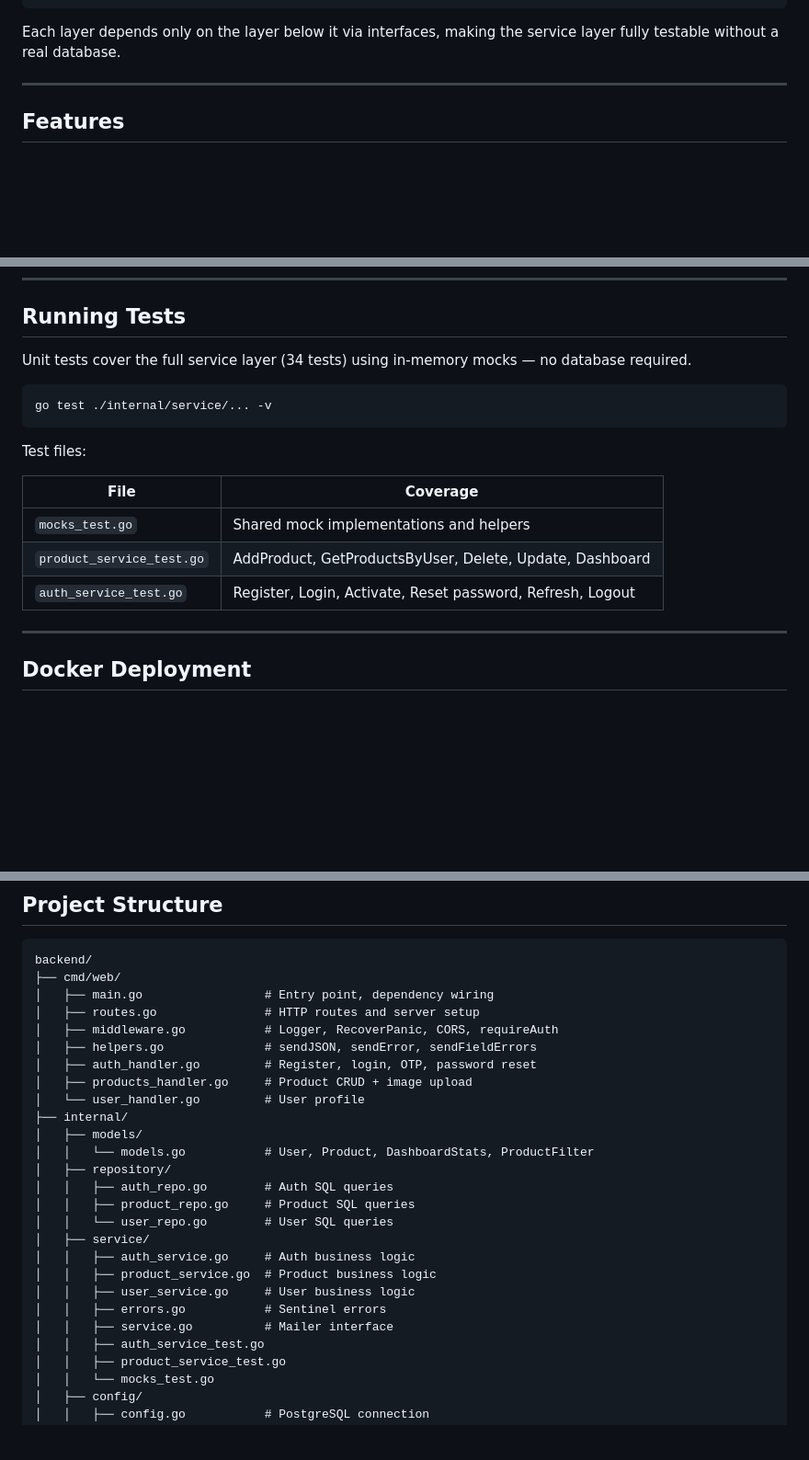
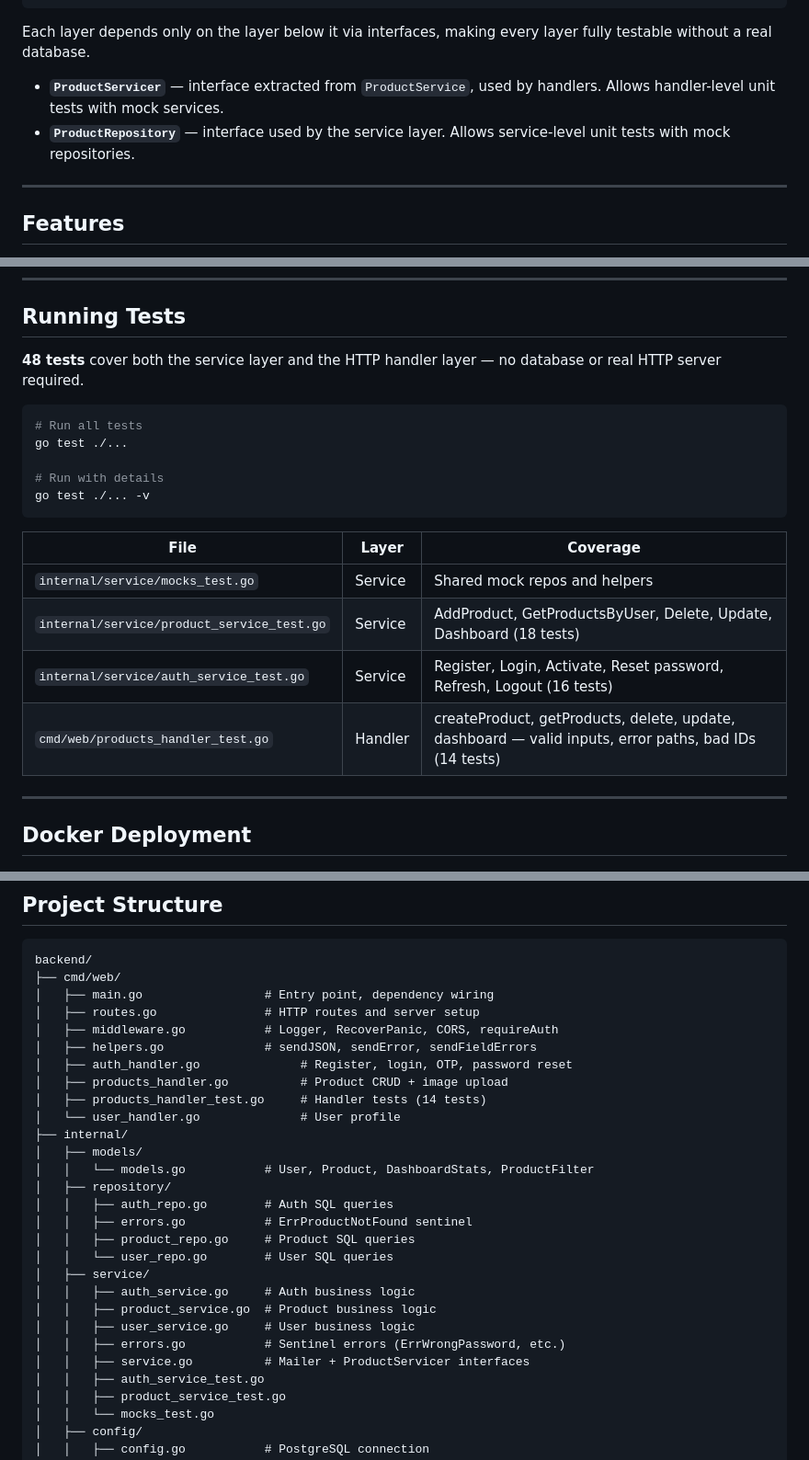
Before and after one commit to babader08/app-gestion-stock, a Markdown page: backend/README.md, 3 parts joined by grey strips. Shown at 92% size. GitHub-like rendering; blank space fills up the shorter version.

Commit message:
Update READMEs with latest changes
- Backend: move /api/upload to protected routes in API reference
- Backend: document ProductServicer interface in architecture section
- Backend: update test count to 48 (34 service + 14 handler), add handler test table
- Backend: add repository/errors.go and products_handler_test.go to project structure
- Frontend: note that image upload now requires authentication

Co-Authored-By: Claude Sonnet 4.6 <noreply@anthropic.com>

````diff
--- a/backend/README.md
+++ b/backend/README.md
@@ -67,7 +67,10 @@ Repository (internal/repository/)  ← SQL queries, database access
 PostgreSQL
 ```
 
-Each layer depends only on the layer below it via interfaces, making the service layer fully testable without a real database.
+Each layer depends only on the layer below it via interfaces, making every layer fully testable without a real database.
+
+- **`ProductServicer`** — interface extracted from `ProductService`, used by handlers. Allows handler-level unit tests with mock services.
+- **`ProductRepository`** — interface used by the service layer. Allows service-level unit tests with mock repositories.
 
 ---
 
@@ -216,19 +219,22 @@ RESEND_API_KEY=re_xxxxxxxxxxxx
 
 ## Running Tests
 
-Unit tests cover the full service layer (34 tests) using in-memory mocks — no database required.
+**48 tests** cover both the service layer and the HTTP handler layer — no database or real HTTP server required.
 
 ```bash
-go test ./internal/service/... -v
+# Run all tests
+go test ./...
+
+# Run with details
+go test ./... -v
 ```
 
-Test files:
-
-| File | Coverage |
-|------|----------|
-| `mocks_test.go` | Shared mock implementations and helpers |
-| `product_service_test.go` | AddProduct, GetProductsByUser, Delete, Update, Dashboard |
-| `auth_service_test.go` | Register, Login, Activate, Reset password, Refresh, Logout |
+| File | Layer | Coverage |
+|------|-------|----------|
+| `internal/service/mocks_test.go` | Service | Shared mock repos and helpers |
+| `internal/service/product_service_test.go` | Service | AddProduct, GetProductsByUser, Delete, Update, Dashboard (18 tests) |
+| `internal/service/auth_service_test.go` | Service | Register, Login, Activate, Reset password, Refresh, Logout (16 tests) |
+| `cmd/web/products_handler_test.go` | Handler | createProduct, getProducts, delete, update, dashboard — valid inputs, error paths, bad IDs (14 tests) |
 
 ---
 
@@ -264,22 +270,24 @@ backend/
 │   ├── routes.go               # HTTP routes and server setup
 │   ├── middleware.go           # Logger, RecoverPanic, CORS, requireAuth
 │   ├── helpers.go              # sendJSON, sendError, sendFieldErrors
-│   ├── auth_handler.go         # Register, login, OTP, password reset
-│   ├── products_handler.go     # Product CRUD + image upload
-│   └── user_handler.go         # User profile
+│   ├── auth_handler.go              # Register, login, OTP, password reset
+│   ├── products_handler.go          # Product CRUD + image upload
+│   ├── products_handler_test.go     # Handler tests (14 tests)
+│   └── user_handler.go              # User profile
 ├── internal/
 │   ├── models/
 │   │   └── models.go           # User, Product, DashboardStats, ProductFilter
 │   ├── repository/
 │   │   ├── auth_repo.go        # Auth SQL queries
+│   │   ├── errors.go           # ErrProductNotFound sentinel
 │   │   ├── product_repo.go     # Product SQL queries
 │   │   └── user_repo.go        # User SQL queries
 │   ├── service/
 │   │   ├── auth_service.go     # Auth business logic
 │   │   ├── product_service.go  # Product business logic
 │   │   ├── user_service.go     # User business logic
-│   │   ├── errors.go           # Sentinel errors
-│   │   ├── service.go          # Mailer interface
+│   │   ├── errors.go           # Sentinel errors (ErrWrongPassword, etc.)
+│   │   ├── service.go          # Mailer + ProductServicer interfaces
 │   │   ├── auth_service_test.go
 │   │   ├── product_service_test.go
 │   │   └── mocks_test.go
````
Also changed, not shown: other parts of backend/README.md (+1 -1 lines), frontend/README.md (+1 -1 lines).
